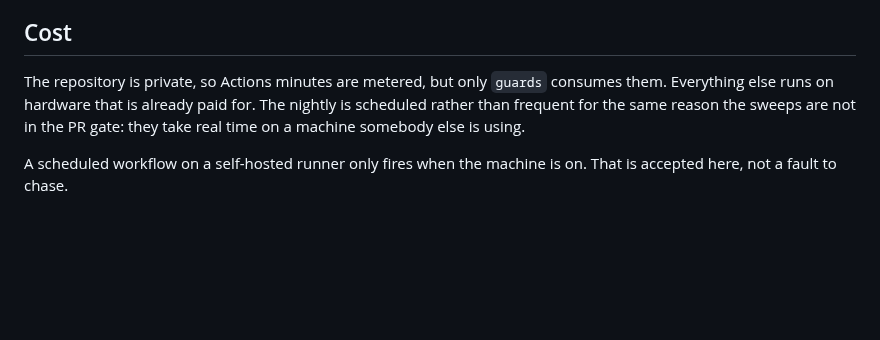
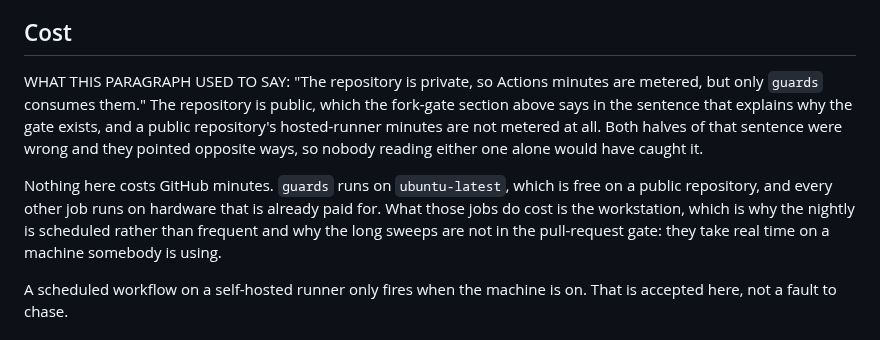
Before and after one commit to Locke-Werks/Revenant, a Markdown page: docs/ci.md, the part around the change. Rendered like a GitHub page; blank space fills up the shorter version.

Commit message:
Say that the repository is public, in the section that costs it
docs/ci.md already explains the fork gate by saying the repository is
public. Two sections later the cost section said it was private, and
drew the wrong conclusion from that: a public repository's hosted-runner
minutes are not metered, so the guards job is free rather than the one
thing being paid for. Both halves wrong and pointing opposite ways, in
one file, either of which alone reads as settled.

```diff
--- a/docs/ci.md
+++ b/docs/ci.md
@@ -162,10 +162,18 @@ interactive user.
 
 ## Cost
 
-The repository is private, so Actions minutes are metered, but only `guards` consumes
-them. Everything else runs on hardware that is already paid for. The nightly is scheduled
-rather than frequent for the same reason the sweeps are not in the PR gate: they take
-real time on a machine somebody else is using.
+WHAT THIS PARAGRAPH USED TO SAY: "The repository is private, so Actions minutes are
+metered, but only `guards` consumes them." The repository is public, which the fork-gate
+section above says in the sentence that explains why the gate exists, and a public
+repository's hosted-runner minutes are not metered at all. Both halves of that sentence
+were wrong and they pointed opposite ways, so nobody reading either one alone would have
+caught it.
+
+Nothing here costs GitHub minutes. `guards` runs on `ubuntu-latest`, which is free on a
+public repository, and every other job runs on hardware that is already paid for. What
+those jobs do cost is the workstation, which is why the nightly is scheduled rather than
+frequent and why the long sweeps are not in the pull-request gate: they take real time on
+a machine somebody is using.
 
 A scheduled workflow on a self-hosted runner only fires when the machine is on. That is
 accepted here, not a fault to chase.
```
